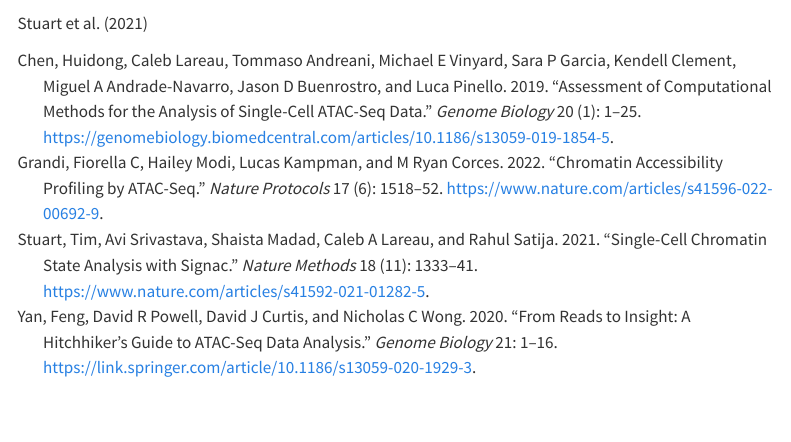
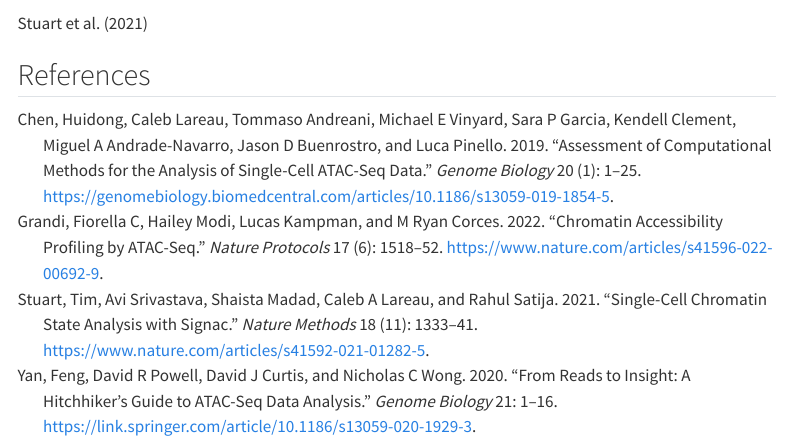
Before and after one commit to royfrancis/seqhub, a Quarto document (chapters/atacseq/index.qmd): the page in a window 1100 px wide, from 740 px down. Rendered offline with R 4.5, knitr and Pandoc in place of Quarto, with nearby package versions; menus at the side of the page are left out.

Commit message:
Added references section

```diff
--- a/chapters/atacseq/index.qmd
+++ b/chapters/atacseq/index.qmd
@@ -20,3 +20,5 @@ Our benchmarking results highlight SnapATAC, cisTopic, and Cusanovich2018 as the
 [{{< fa toolbox >}} Signac](https://stuartlab.org/signac/index.html)
 
 @stuart2021single
+
+## References {.unnumbered}
```
